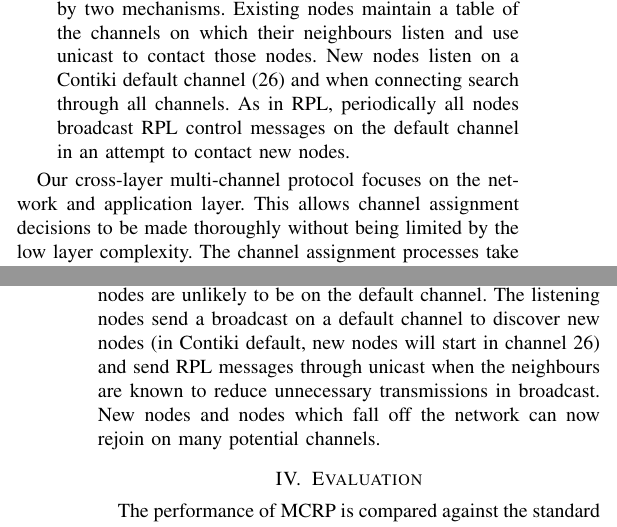
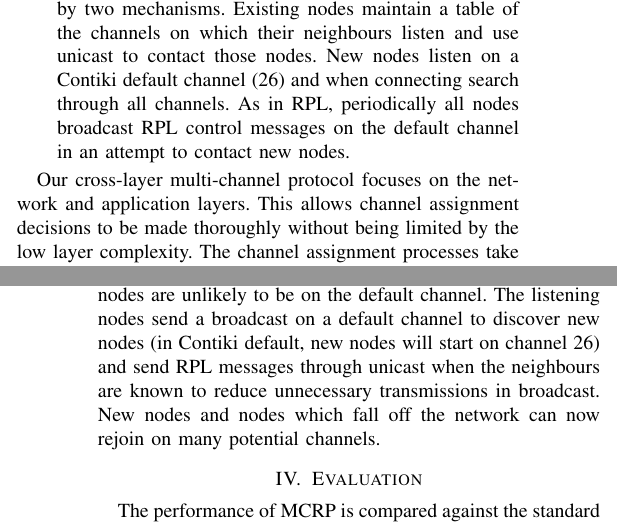
Before and after one commit to Noradila/multichannel-RPL, a LaTeX paper (ICC2015/icc2015.tex, which reads ICC2015/MultichannelProtocol.tex): two parts of the columns of pages 2 and 4 of 6, joined at a grey line, cut so that both start at the same text. Compiled offline with pdfLaTeX.

Commit message:
minor change (in to on channel)

```diff
--- a/ICC2015/MultichannelProtocol.tex
+++ b/ICC2015/MultichannelProtocol.tex
@@ -23,7 +23,7 @@ The design of the multichannel protocol is based on several crucial observations
 
 \end{itemize}
 
-Our cross-layer multi-channel protocol focuses on the network and application layer. This allows channel assignment decisions to be made thoroughly without being limited by the low layer complexity. The channel assignment processes take place only after the topology tree has been formed by RPL and stabilised. The system has two parts: a central algorithm which is typically run by the LPBR and selects which channel each node should listen on; and a protocol which allows the network to communicate the channel change decision, probe the new channel and either communicate the success of the change or fall back to the previous channel.
+Our cross-layer multi-channel protocol focuses on the network and application layers. This allows channel assignment decisions to be made thoroughly without being limited by the low layer complexity. The channel assignment processes take place only after the topology tree has been formed by RPL and stabilised. The system has two parts: a central algorithm which is typically run by the LPBR and selects which channel each node should listen on; and a protocol which allows the network to communicate the channel change decision, probe the new channel and either communicate the success of the change or fall back to the previous channel.
 
 \subsection{Channel Selection Strategy}
 
@@ -74,4 +74,4 @@ Probing is essential to make the channel change decision. It gives a quick overv
 RPL topology stability (using routing metric) remains the same in multi channel \cite{routingmetrics, winter2012rpl}.
 %RPL topology could change according to the routing metric \cite{routingmetrics} the way the usual RPL would work \cite{winter2012rpl}.
 The nodes can still change the parents as usual as all neighbours know each other new channels. The neighbours that are not part of the route do not probe the parent when making the channel decision. However, the neighbours are informed of any channel changes.
-This enables the topology to be optimised when communication fails and further improved through MCRP as the nodes have knowledge of the listening channels of all other nodes within the range. If a new node tries to join the topology, it sends a RPL control message through all channels as the listening nodes are unlikely to be on the default channel. The listening nodes send a broadcast on a default channel to discover new nodes (in Contiki default, new nodes will start in channel 26) and send RPL messages through unicast when the neighbours are known to reduce unnecessary transmissions in broadcast. New nodes and nodes which fall off the network can now rejoin on many potential channels.
+This enables the topology to be optimised when communication fails and further improved through MCRP as the nodes have knowledge of the listening channels of all other nodes within the range. If a new node tries to join the topology, it sends a RPL control message through all channels as the listening nodes are unlikely to be on the default channel. The listening nodes send a broadcast on a default channel to discover new nodes (in Contiki default, new nodes will start on channel 26) and send RPL messages through unicast when the neighbours are known to reduce unnecessary transmissions in broadcast. New nodes and nodes which fall off the network can now rejoin on many potential channels.
```
